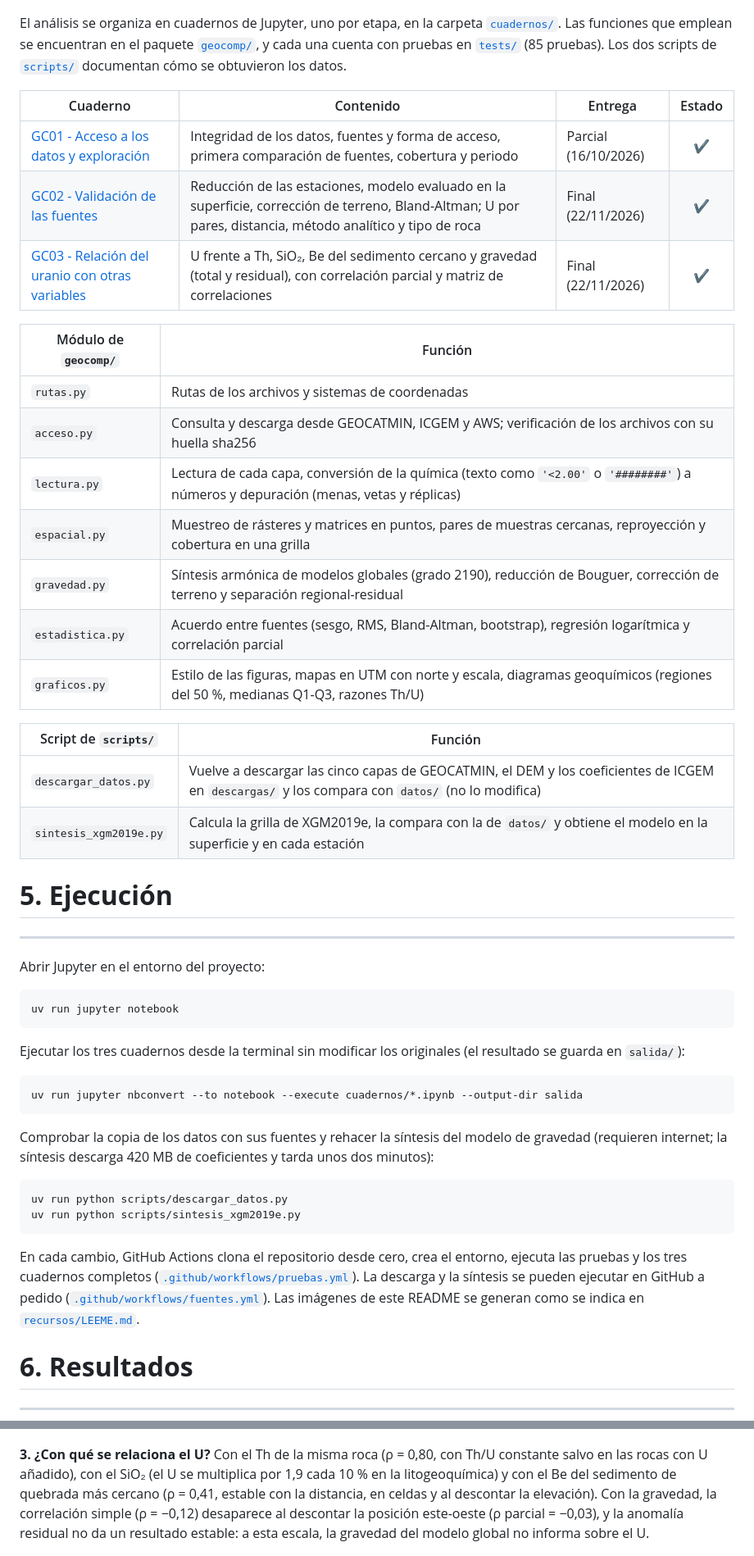
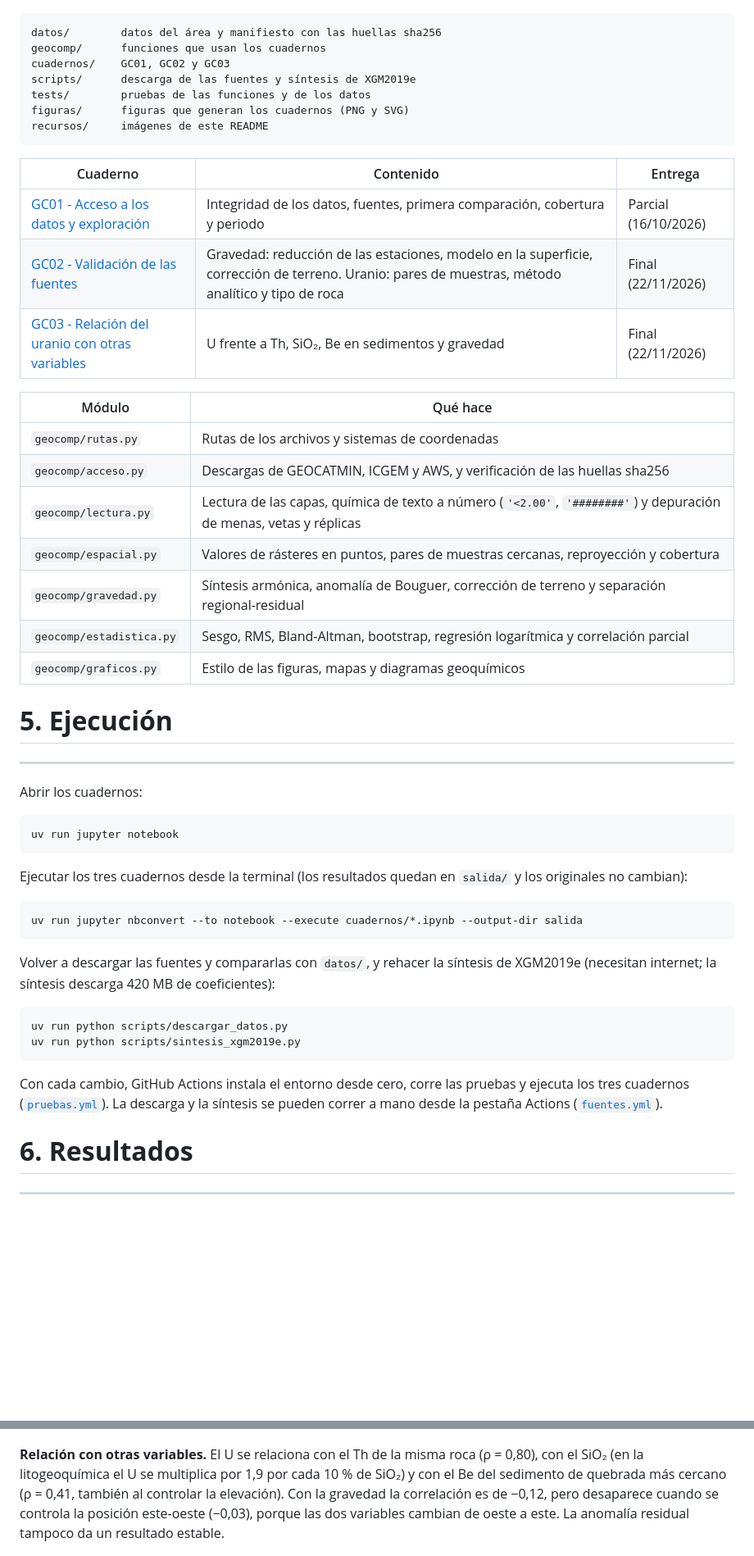
Before and after one commit to HeisenbergPy/Prospectivity-for-U-REE-Peru-Central, a Markdown page: README.md, 2 parts joined by grey strips. Shown at 82% size. Drawn GitHub-style; blank space fills up the shorter version.

Commit message:
Simplificado el README

````diff
--- a/README.md
+++ b/README.md
@@ -95,58 +82,58 @@ pip install -e . pytest
 ---
 ![Flujo de trabajo del repositorio](recursos/flujo.png)
 
-El análisis se organiza en cuadernos de Jupyter, uno por etapa, en la carpeta [`cuadernos/`](cuadernos/). Las
-funciones que emplean se encuentran en el paquete [`geocomp/`](geocomp/), y cada una cuenta con pruebas en
-[`tests/`](tests/) (85 pruebas). Los dos scripts de [`scripts/`](scripts/) documentan cómo se obtuvieron los datos.
+```
+datos/        datos del área y manifiesto con las huellas sha256
+geocomp/      funciones que usan los cuadernos
+cuadernos/    GC01, GC02 y GC03
+scripts/      descarga de las fuentes y síntesis de XGM2019e
+tests/        pruebas de las funciones y de los datos
+figuras/      figuras que generan los cuadernos (PNG y SVG)
+recursos/     imágenes de este README
+```
 
-| Cuaderno | Contenido | Entrega | Estado |
-|---|---|---|:---:|
-| [GC01 - Acceso a los datos y exploración](cuadernos/GC01_avance_exploracion.ipynb) | Integridad de los datos, fuentes y forma de acceso, primera comparación de fuentes, cobertura y periodo | Parcial (16/10/2026) | ✔️ |
-| [GC02 - Validación de las fuentes](cuadernos/GC02_validacion_fuentes.ipynb) | Reducción de las estaciones, modelo evaluado en la superficie, corrección de terreno, Bland-Altman; U por pares, distancia, método analítico y tipo de roca | Final (22/11/2026) | ✔️ |
-| [GC03 - Relación del uranio con otras variables](cuadernos/GC03_relacion_variables.ipynb) | U frente a Th, SiO₂, Be del sedimento cercano y gravedad (total y residual), con correlación parcial y matriz de correlaciones | Final (22/11/2026) | ✔️ |
+| Cuaderno | Contenido | Entrega |
+|---|---|---|
+| [GC01 - Acceso a los datos y exploración](cuadernos/GC01_avance_exploracion.ipynb) | Integridad de los datos, fuentes, primera comparación, cobertura y periodo | Parcial (16/10/2026) |
+| [GC02 - Validación de las fuentes](cuadernos/GC02_validacion_fuentes.ipynb) | Gravedad: reducción de las estaciones, modelo en la superficie, corrección de terreno. Uranio: pares de muestras, método analítico y tipo de roca | Final (22/11/2026) |
+| [GC03 - Relación del uranio con otras variables](cuadernos/GC03_relacion_variables.ipynb) | U frente a Th, SiO₂, Be en sedimentos y gravedad | Final (22/11/2026) |
 
-| Módulo de `geocomp/` | Función |
+| Módulo | Qué hace |
 |---|---|
-| `rutas.py` | Rutas de los archivos y sistemas de coordenadas |
-| `acceso.py` | Consulta y descarga desde GEOCATMIN, ICGEM y AWS; verificación de los archivos con su huella sha256 |
-| `lectura.py` | Lectura de cada capa, conversión de la química (texto como `'<2.00'` o `'########'`) a números y depuración (menas, vetas y réplicas) |
-| `espacial.py` | Muestreo de rásteres y matrices en puntos, pares de muestras cercanas, reproyección y cobertura en una grilla |
-| `gravedad.py` | Síntesis armónica de modelos globales (grado 2190), reducción de Bouguer, corrección de terreno y separación regional-residual |
-| `estadistica.py` | Acuerdo entre fuentes (sesgo, RMS, Bland-Altman, bootstrap), regresión logarítmica y correlación parcial |
-| `graficos.py` | Estilo de las figuras, mapas en UTM con norte y escala, diagramas geoquímicos (regiones del 50 %, medianas Q1-Q3, razones Th/U) |
-
-| Script de `scripts/` | Función |
-|---|---|
-| `descargar_datos.py` | Vuelve a descargar las cinco capas de GEOCATMIN, el DEM y los coeficientes de ICGEM en `descargas/` y los compara con `datos/` (no lo modifica) |
-| `sintesis_xgm2019e.py` | Calcula la grilla de XGM2019e, la compara con la de `datos/` y obtiene el modelo en la superficie y en cada estación |
+| `geocomp/rutas.py` | Rutas de los archivos y sistemas de coordenadas |
+| `geocomp/acceso.py` | Descargas de GEOCATMIN, ICGEM y AWS, y verificación de las huellas sha256 |
+| `geocomp/lectura.py` | Lectura de las capas, química de texto a número (`'<2.00'`, `'########'`) y depuración de menas, vetas y réplicas |
+| `geocomp/espacial.py` | Valores de rásteres en puntos, pares de muestras cercanas, reproyección y cobertura |
+| `geocomp/gravedad.py` | Síntesis armónica, anomalía de Bouguer, corrección de terreno y separación regional-residual |
+| `geocomp/estadistica.py` | Sesgo, RMS, Bland-Altman, bootstrap, regresión logarítmica y correlación parcial |
+| `geocomp/graficos.py` | Estilo de las figuras, mapas y diagramas geoquímicos |
 
 # **5. Ejecución**
 
 ---
-Abrir Jupyter en el entorno del proyecto:
+Abrir los cuadernos:
 
 ```bash
 uv run jupyter notebook
 ```
 
-Ejecutar los tres cuadernos desde la terminal sin modificar los originales (el resultado se guarda en `salida/`):
+Ejecutar los tres cuadernos desde la terminal (los resultados quedan en `salida/` y los originales no cambian):
 
 ```bash
 uv run jupyter nbconvert --to notebook --execute cuadernos/*.ipynb --output-dir salida
 ```
 
-Comprobar la copia de los datos con sus fuentes y rehacer la síntesis del modelo de gravedad (requieren internet;
-la síntesis descarga 420 MB de coeficientes y tarda unos dos minutos):
+Volver a descargar las fuentes y compararlas con `datos/`, y rehacer la síntesis de XGM2019e (necesitan internet; la
+síntesis descarga 420 MB de coeficientes):
 
 ```bash
 uv run python scripts/descargar_datos.py
 uv run python scripts/sintesis_xgm2019e.py
 ```
 
-En cada cambio, GitHub Actions clona el repositorio desde cero, crea el entorno, ejecuta las pruebas y los tres
-cuadernos completos ([`.github/workflows/pruebas.yml`](.github/workflows/pruebas.yml)). La descarga y la síntesis se
-pueden ejecutar en GitHub a pedido ([`.github/workflows/fuentes.yml`](.github/workflows/fuentes.yml)). Las imágenes de
-este README se generan como se indica en [`recursos/LEEME.md`](recursos/LEEME.md).
+Con cada cambio, GitHub Actions instala el entorno desde cero, corre las pruebas y ejecuta los tres cuadernos
+([`pruebas.yml`](.github/workflows/pruebas.yml)). La descarga y la síntesis se pueden correr a mano desde la pestaña
+Actions ([`fuentes.yml`](.github/workflows/fuentes.yml)).
 
 # **6. Resultados**
 
@@ -171,11 +156,11 @@ fuentes: el principal problema al integrarlas es la representatividad, no el lab
 
 ![U de BDG 2022 por método analítico y por clase de SiO2](figuras/GC02_07_metodo_y_litologia.png)
 
-**3. ¿Con qué se relaciona el U?** Con el Th de la misma roca (ρ = 0,80, con Th/U constante salvo en las rocas con U
-añadido), con el SiO₂ (el U se multiplica por 1,9 cada 10 % en la litogeoquímica) y con el Be del sedimento de
-quebrada más cercano (ρ = 0,41, estable con la distancia, en celdas y al descontar la elevación). Con la gravedad, la
-correlación simple (ρ = −0,12) desaparece al descontar la posición este-oeste (ρ parcial = −0,03), y la anomalía
-residual no da un resultado estable: a esta escala, la gravedad del modelo global no informa sobre el U.
+**Relación con otras variables.** El U se relaciona con el Th de la misma roca (ρ = 0,80), con el SiO₂ (en la
+litogeoquímica el U se multiplica por 1,9 por cada 10 % de SiO₂) y con el Be del sedimento de quebrada más cercano
+(ρ = 0,41, también al controlar la elevación). Con la gravedad la correlación es de −0,12, pero desaparece cuando se
+controla la posición este-oeste (−0,03), porque las dos variables cambian de oeste a este. La anomalía residual
+tampoco da un resultado estable.
 
 ![U de la roca y Be del sedimento cercano](figuras/GC03_03_uranio_berilio.png)
 
````
Also changed, not shown: other parts of README.md (+37 -52 lines).
